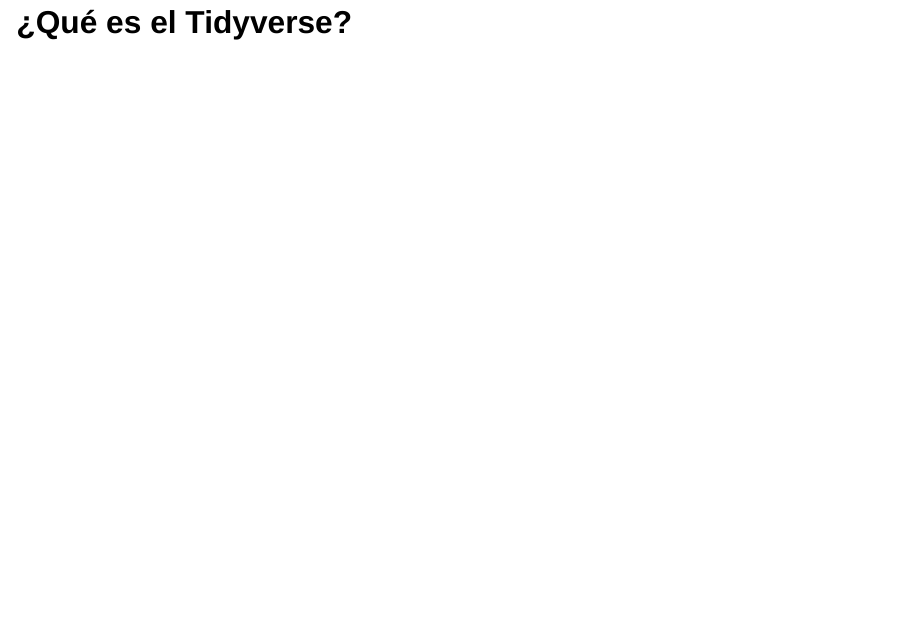
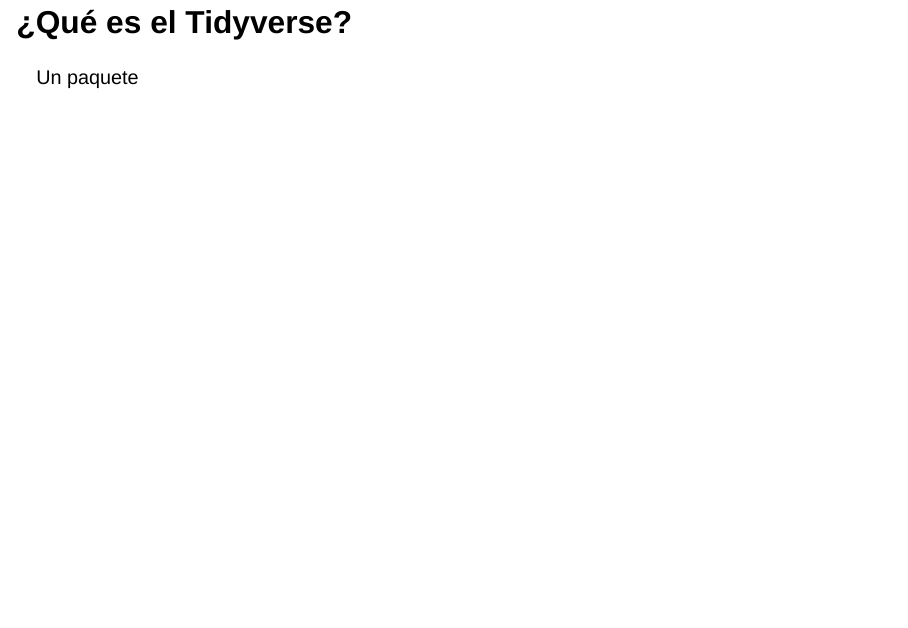
Before and after one commit to xavierclementegarcia/Basic_Fundamentals_of_R, a Quarto document (basic2.qmd): page 2 of 7. Rendered offline with R 4.5, knitr and Pandoc in place of Quarto, with nearby package versions; drawn as Slidy slides in place of the format the file asks for.

Commit message:
slides-update

```diff
--- a/basic2.qmd
+++ b/basic2.qmd
@@ -7,6 +7,7 @@
 ---
 
 ## ¿Qué es el Tidyverse?
+Un paquete
 
 ## ¿Creación de tablas?
 
```
Also changed, not shown: 1 other file.
